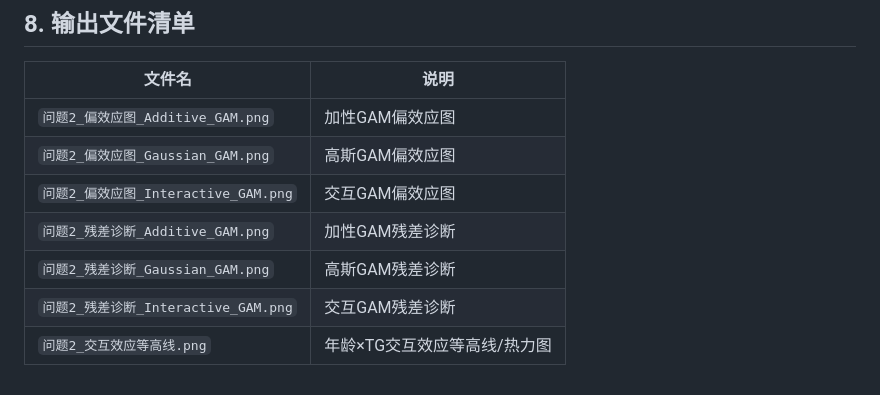
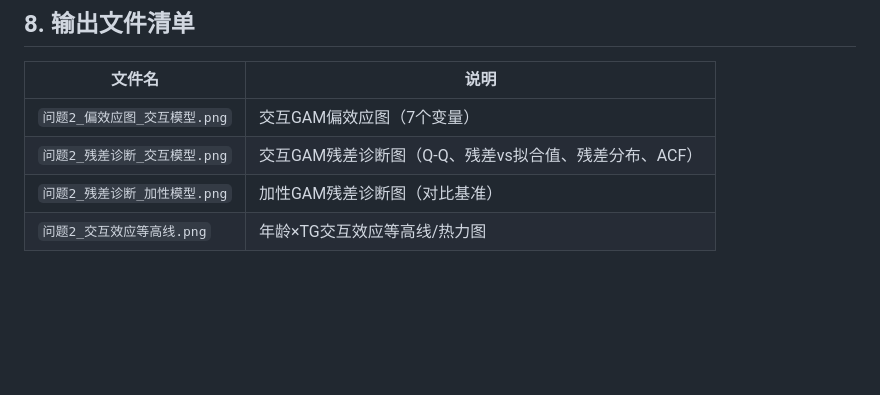
Before and after one commit to morozov130300/2026ModelingTraining, a Markdown page: output/问题2_分析报告.md, the part around the change. Drawn GitHub-style; blank space fills up the shorter version.

Commit message:
重构项目

```diff
--- a/output/问题2_分析报告.md
+++ b/output/问题2_分析报告.md
@@ -181,10 +181,7 @@ CV-RMSE（1.4264）与训练RMSE（1.4130）接近，说明模型**未过拟合*
 
 | 文件名 | 说明 |
 |--------|------|
-| `问题2_偏效应图_Additive_GAM.png` | 加性GAM偏效应图 |
-| `问题2_偏效应图_Gaussian_GAM.png` | 高斯GAM偏效应图 |
-| `问题2_偏效应图_Interactive_GAM.png` | 交互GAM偏效应图 |
-| `问题2_残差诊断_Additive_GAM.png` | 加性GAM残差诊断 |
-| `问题2_残差诊断_Gaussian_GAM.png` | 高斯GAM残差诊断 |
-| `问题2_残差诊断_Interactive_GAM.png` | 交互GAM残差诊断 |
+| `问题2_偏效应图_交互模型.png` | 交互GAM偏效应图（7个变量） |
+| `问题2_残差诊断_交互模型.png` | 交互GAM残差诊断图（Q-Q、残差vs拟合值、残差分布、ACF） |
+| `问题2_残差诊断_加性模型.png` | 加性GAM残差诊断图（对比基准） |
 | `问题2_交互效应等高线.png` | 年龄×TG交互效应等高线/热力图 |
```
